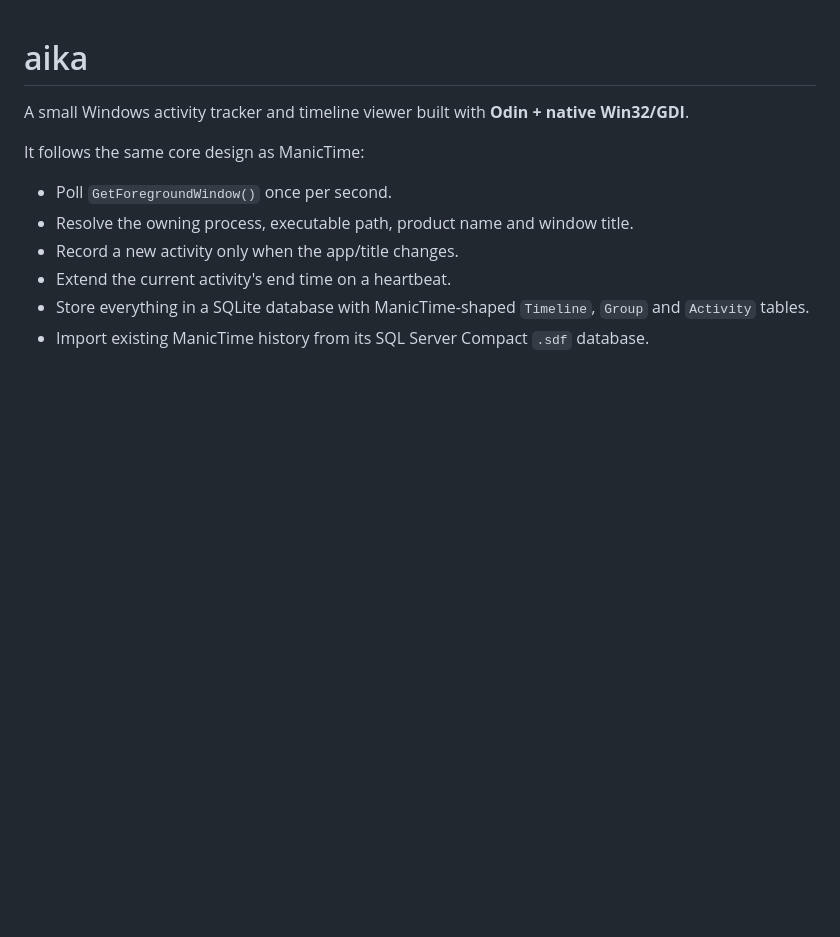
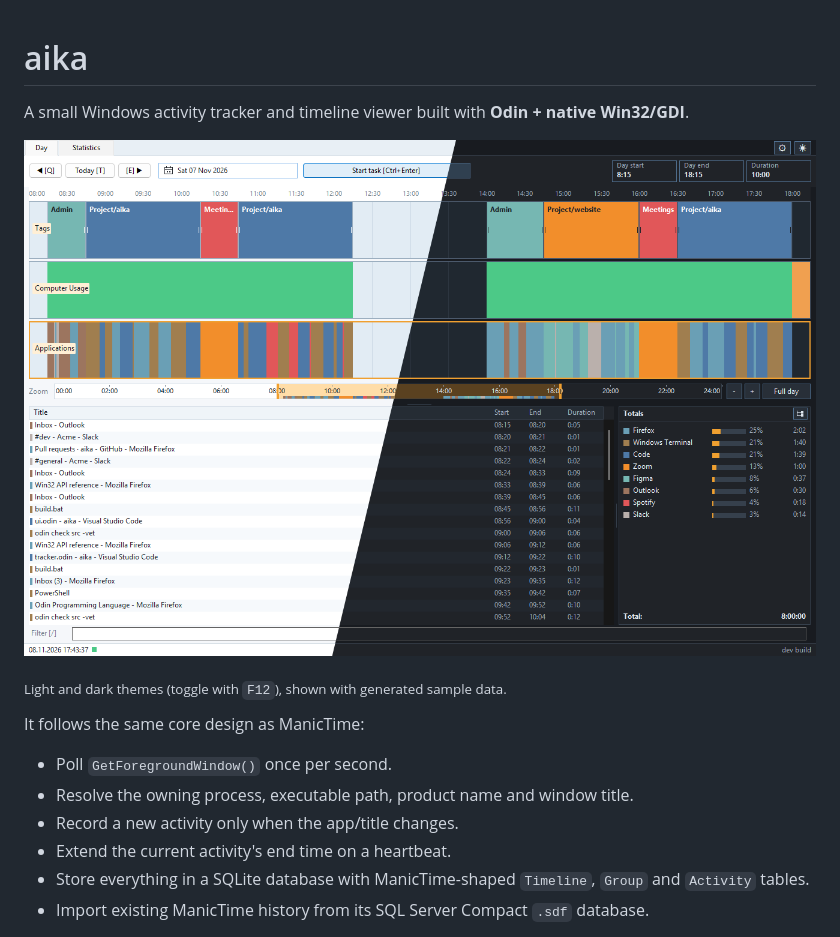
Before and after one commit to theandylee/aika, a Markdown page: README.md, the part around the change. Drawn GitHub-style; pictures changed too: docs/screenshots/aika-split.png (added); blank space fills up the shorter version.

```diff
--- a/README.md
+++ b/README.md
@@ -1,6 +1,10 @@
 # aika
 
 A small Windows activity tracker and timeline viewer built with **Odin + native Win32/GDI**.
+
+![aika day view, light and dark themes](docs/screenshots/aika-split.png)
+
+<sub>Light and dark themes (toggle with `F12`), shown with generated sample data.</sub>
 
 It follows the same core design as ManicTime:
 
```
Also changed, not shown: docs/DEVELOPMENT.md (+15 -0 lines), docs/screenshots/aika-dark.png (added), docs/screenshots/aika-light.png (added), 1 other file.
